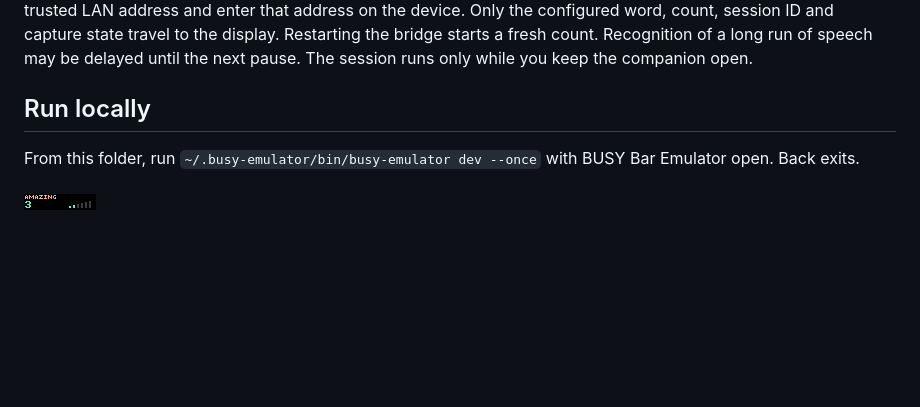
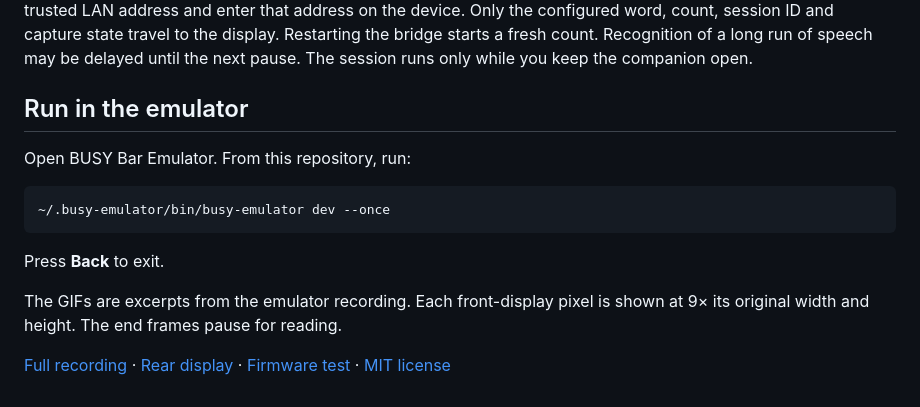
Before and after one commit to ncoooooper/busybar-wordburst, a Markdown page: README.md, the part around one of its changes. Drawn GitHub-style; blank space fills up the shorter version.

````diff
--- a/README.md
+++ b/README.md
@@ -10,8 +34,16 @@ Install whisper.cpp and FFmpeg on the Mac. Download a compatible GGML model foll
 
 A live 16 kHz signed little-endian PCM source can also be piped into --pcm-stdin. For a recording, use `--wav talk.wav` instead of `--microphone 0` with 16 kHz mono PCM. Set Wordburst URL to `http://127.0.0.1:8770/wordburst` in the emulator and allow local port 8770. For hardware, bind the bridge to a trusted LAN address and enter that address on the device. Only the configured word, count, session ID and capture state travel to the display. Restarting the bridge starts a fresh count. Recognition of a long run of speech may be delayed until the next pause. The session runs only while you keep the companion open.
 
-## Run locally
+## Run in the emulator
 
-From this folder, run `~/.busy-emulator/bin/busy-emulator dev --once` with BUSY Bar Emulator open. Back exits.
+Open BUSY Bar Emulator. From this repository, run:
 
-![BUSY Bar front display](screenshots/front-1.png)
+```sh
+~/.busy-emulator/bin/busy-emulator dev --once
+```
+
+Press **Back** to exit.
+
+The GIFs are excerpts from the emulator recording. Each front-display pixel is shown at 9× its original width and height. The end frames pause for reading.
+
+[Full recording](media/count.mp4) · [Rear display](screenshots/back-1.png) · [Firmware test](EMULATOR-QA.md) · [MIT license](LICENSE)
````
Also changed, not shown: other parts of README.md (+24 -0 lines), media/guide/count-the-remaining-hits.gif (added), media/guide/first-word-burst.gif (added).
